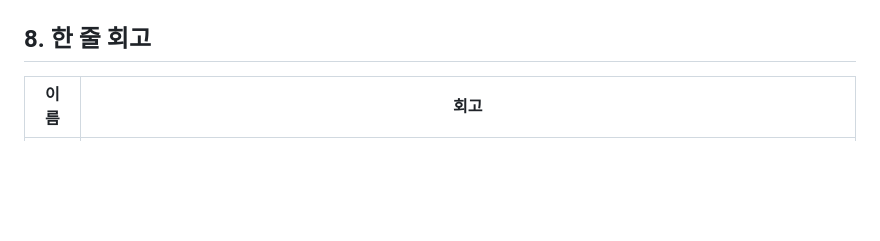
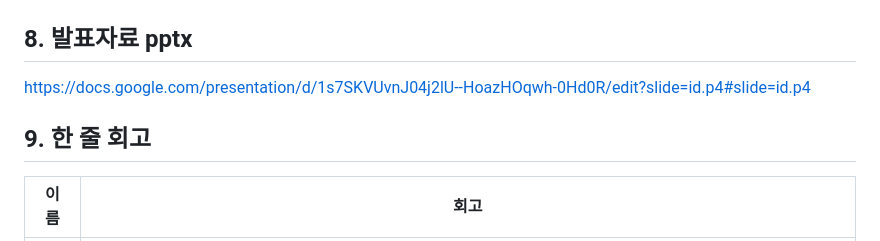
Before and after one commit to encore-ai-campus/mlo-01-p1-team4, a Markdown page: README.md, the part around the change. Drawn GitHub-style; blank space fills up the shorter version.

Commit message:
발표자료 pptx 추가작업

```diff
--- a/README.md
+++ b/README.md
@@ -94,7 +94,11 @@ car_pipeline.cron
 ![alt text](car_listing.png)
 ![alt text](compass.png)
 
-## 8. 한 줄 회고
+## 8. 발표자료 pptx
+
+  https://docs.google.com/presentation/d/1s7SKVUvnJ04j2lU--HoazHOqwh-0Hd0R/edit?slide=id.p4#slide=id.p4
+
+## 9. 한 줄 회고
 
 | 이름 | 회고 |
 |---|---|
```
